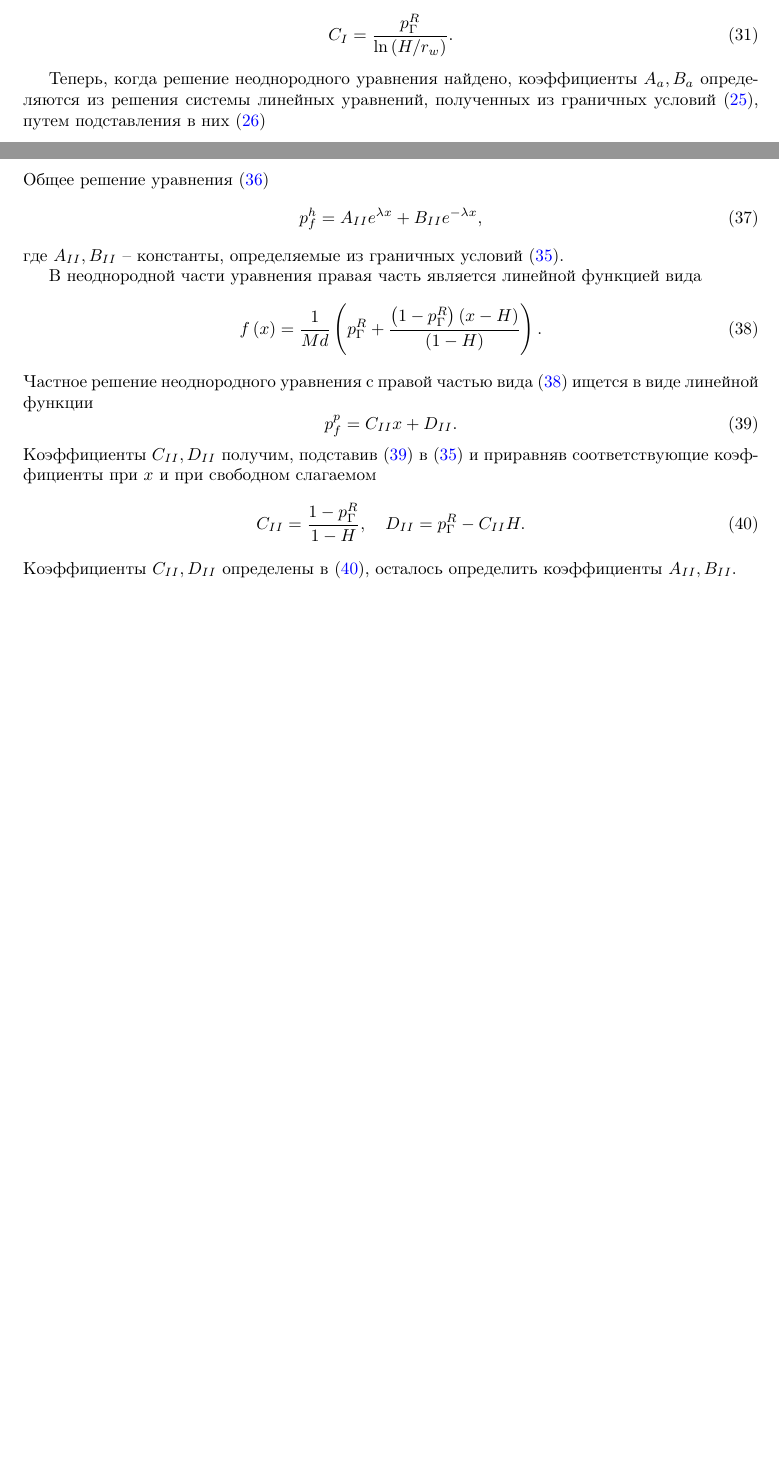
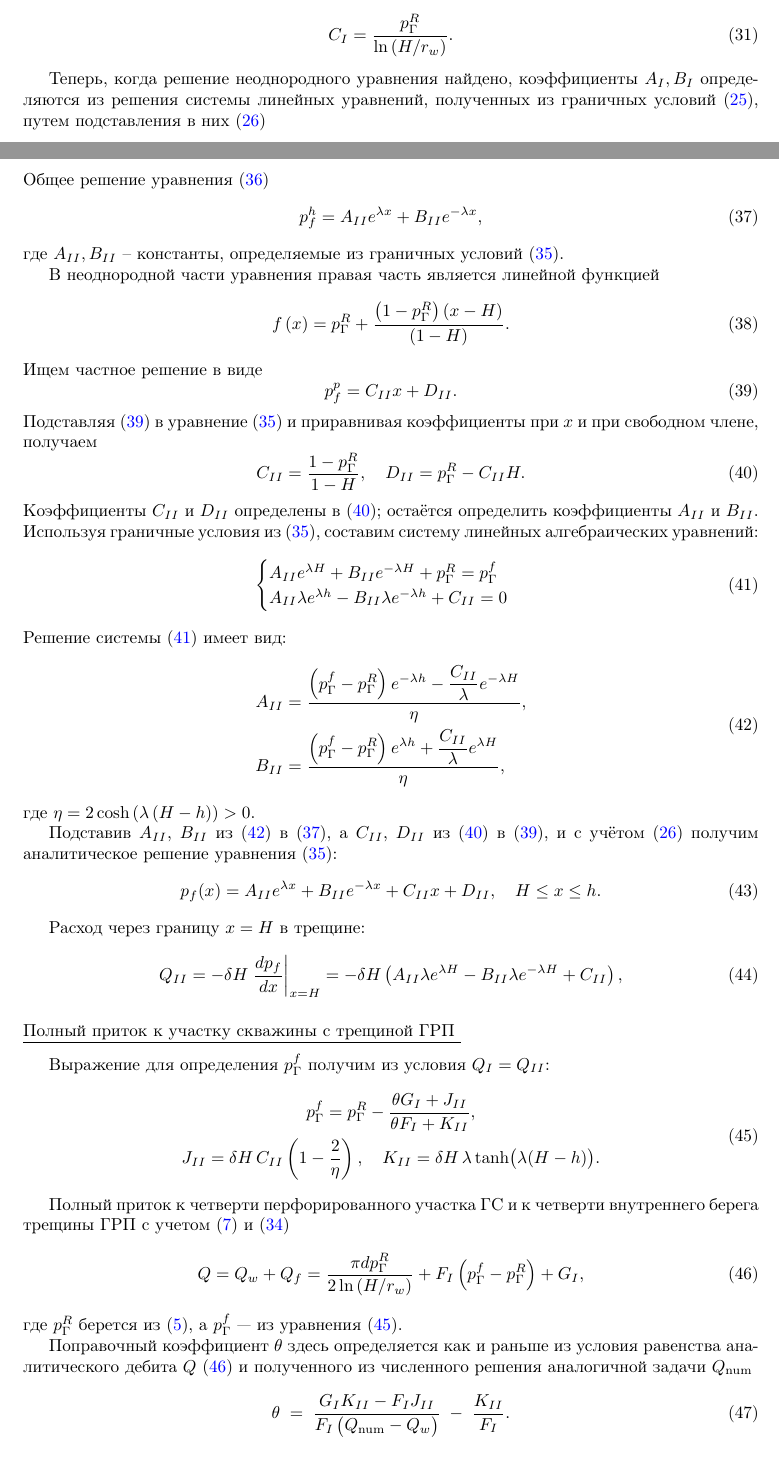
Before and after one commit to erythrocytescience/simple_mshf, a LaTeX paper (main.tex): two parts of pages 22 and 23 of 23 before the commit and two parts of pages 22 and 23 of 24 after it, joined at a grey line, cut so that both start at the same text, the shorter picture padded with empty space. Compiled offline with pdfLaTeX.

Commit message:
fract inner shore text finished

```diff
--- a/main.tex
+++ b/main.tex
@@ -1433,7 +1433,7 @@ $A_I$, $B_I$~---~константы, определяемые из гранич
 	\label{eq:kham_fract_inner_part_I_sol_nonunif_c_cf}
 \end{equation}
 
-Теперь, когда решение неоднородного уравнения найдено, коэффициенты $A_a, B_a$ определяются из решения системы
+Теперь, когда решение неоднородного уравнения найдено, коэффициенты $A_{I}, B_I$ определяются из решения системы
 линейных уравнений, полученных из граничных условий~(\ref{eq:kham_fract_inner_area_I_press_equation}), путем подставления
 в них (\ref{eq:kham_common_final_pf_ode_solution_view})
 \begin{equation}
@@ -1506,96 +1506,100 @@ $A_I$, $B_I$~---~константы, определяемые из гранич
 \begin{equation}
 	\displaystyle
 	p_f^h = A_{II} e^{\lambda x} + B_{II} e^{-\lambda x},
-	\label{eq:kham_fract_inner_pf_part_II_mono_solution}
+	\label{eq:kham_fract_inner_part_II_pf_mono_solution}
 \end{equation}
 где $A_{II}, B_{II}$~--~константы, определяемые из граничных условий~(\ref{eq:kham_hw_inner_part_II_pf_1d_equation}).
 
-В неоднородной части уравнения правая часть является линейной функцией вида
-\begin{equation}
-	\displaystyle
-	f\left(x\right)=\dfrac{1}{Md} \left(p^R_{\Gamma} + \dfrac{\left( 1-p^R_{\Gamma}\right)\left(x-H\right)}{\left(1-H\right)}\right).
+В неоднородной части уравнения правая часть является линейной функцией
+\begin{equation}
+	\displaystyle
+	% f\left(x\right) = \dfrac{1}{Md} \left(p^R_{\Gamma} + \dfrac{\left( 1-p^R_{\Gamma}\right)\left(x-H\right)}{\left(1-H\right)}\right).
+	f\left(x\right) = p^R_{\Gamma} + \dfrac{\left( 1-p^R_{\Gamma}\right)\left(x-H\right)}{\left(1-H\right)}.
 	\label{eq:kham_fract_inner_part_II_fx}
 \end{equation}
-Частное решение неоднородного уравнения с правой частью вида~(\ref{eq:kham_fract_inner_part_II_fx}) ищется в виде линейной функции
+Ищем частное решение в виде
 \begin{equation}
 	\displaystyle
 	p_f^p = C_{II} x + D_{II}.
 	\label{eq:kham_fract_inner_part_II_partical_pf_view}
 \end{equation}
-Коэффициенты $C_{II}, D_{II}$ получим, подставив~(\ref{eq:kham_fract_inner_part_II_partical_pf_view}) в (\ref{eq:kham_hw_inner_part_II_pf_1d_equation})
-и приравняв соответствующие коэффициенты при $x$ и при свободном слагаемом
+Подставляя~\eqref{eq:kham_fract_inner_part_II_partical_pf_view} в уравнение~\eqref{eq:kham_hw_inner_part_II_pf_1d_equation}
+и приравнивая коэффициенты при $x$ и при свободном члене, получаем
 \begin{equation}
 	\displaystyle
 	C_{II} = \dfrac{1-p^R_{\Gamma}}{1-H}, \quad
 	D_{II} = p^R_{\Gamma} - C_{II} H.
 	\label{eq:kham_fract_inner_part_II_cf_c_d}
 \end{equation}
-Коэффициенты $C_{II}, D_{II}$ определены в~(\ref{eq:kham_fract_inner_part_II_cf_c_d}), осталось определить коэффициенты $A_{II}, B_{II}$.
-% Для этого, используя граничные условия из~(\ref{eq:kham_approx_pf_part2}), составим систему алгебраических уравнений
-% \begin{equation}
-% 	\displaystyle
-% 	\begin{cases}
-% 		A_b e^{\lambda H} + B_b e^{-\lambda H} + p^R_{\Gamma} = p^f_{\Gamma} \\
-% 		A_b \lambda e^{\lambda h} - B_b \lambda e^{-\lambda h} + C_b = 0
-% 	\end{cases}
-% 	\label{eq:kham_slau_a_b}
-% \end{equation}
-% Решение системы~(\ref{eq:kham_slau_a_b})
-% \begin{equation}
-% 	\displaystyle
-% 	A_b = \frac{\left(p^f_{\Gamma} - p^R_{\Gamma}\right) e^{- \lambda h} - \dfrac{C_b}{\lambda} e^{-\lambda H}}{\eta}, \quad
-% 	B_b = \frac{\left(p^f_{\Gamma} - p^R_{\Gamma}\right) e^{\lambda h} + \dfrac{C_b}{\lambda} e^{\lambda H}}{\eta},
-% 	\label{eq:kham_a_b_slau_solution}
-% \end{equation}
-% где $\eta = 2 \cosh{\left(\lambda \left(H-h\right)\right)}$.
-
-% Подставив $A_b, \;B_b$ из~(\ref{eq:kham_a_b_slau_solution}) в~(\ref{eq:kham_final_pf_part2_mono_solution}),
-% а $C_b, \;D_b$ из~(\ref{eq:kham_cf_c_d}) в~(\ref{eq:kham_partical_pf_part2}) и с
-% учетом~(\ref{eq:kham_kham_final_pf_ode_solution_view}) получим аналитическое решение уравнения~(\ref{eq:kham_approx_pf_part2})
-% \begin{equation}
-% 	\displaystyle
-% 	p_f(x) = A_b e^{\lambda x} + B_b e^{-\lambda x} + C_b x + D_b, \quad
-% 	H \leq x \leq h.
-% 	\label{eq:kham_final_press_sol_outer_area_fract}
-% \end{equation}
-
-% Расход через границу $x=H$ в трещине
-% \begin{equation}
-% 	\displaystyle
-% 	Q_b = - \delta H \left. \frac{d p_f}{d x} \right|_{x=H}
-% 	= - \delta H \left( A_b \lambda e^{\lambda H} - B_b \lambda e^{-\lambda H} + C_b \right),
-% 	\label{eq:kham_fract_inner_Qb}
-% \end{equation}
-
-% \mysub{Полный приток к участку скважины с трещиной ГРП }
-% Выражение для определения $p^f_{\Gamma}$ получим из условия $Q_a = Q_b$
-% \begin{equation}
-% 	\displaystyle
-% 	\begin{gathered}
-% 		p^f_{\Gamma} = p^R_{\Gamma} - \frac{\theta G_a +  J_b}{ \theta F_a + K_b}, \\
-% 		J_b = \delta H\,C_b \left(1 - \tfrac{2}{\eta}\right),
-% 		K_b =  \delta H\,\lambda \tanh\!\big(\lambda (H-h)\big). % chktex 21
-% 	\end{gathered}
-% 	\label{eq:kham_pfg_inner}
-% \end{equation}
-
-% Полный приток к четверти перфорированного участка ГС и к четверти внутреннего берега трещины ГРП
-% с учетом (\ref{eq:kham_qw_inner}) и (\ref{eq:kham_q_Gf})
-% \begin{equation}
-% 	\displaystyle
-% 	Q = Q_w + Q_f = \dfrac{\pi d p^R_{\Gamma}}{2 \ln{\left(H / r_w\right)}} + F_a \left(p^f_{\Gamma} - p^R_{\Gamma}\right) + G_a
-% 	\label{eq:kham_fract_inner_q_total}
-% \end{equation}
-
-% Поправочный коэффициент $\theta$ здесь определяется как и раньше из условия равенства аналитического
-% дебита $Q$~(\ref{eq:kham_fract_inner_q_total}) и полученного из численного решения аналогичной задачи $Q_{\text{num}}$
-% \begin{equation}
-% 	\displaystyle
-% 	\theta =
-% 	\frac{\big(Q_{\text{num}} - Q_w\big)\,K_b}
-% 	{\,G_a K_b - F_a J_b - \big(Q_{\text{num}} - Q_w\big)F_a}.
-% 	\label{eq:kham_theta_inner}
-% \end{equation}
+Коэффициенты $C_{II}$ и $D_{II}$ определены в~(\ref{eq:kham_fract_inner_part_II_cf_c_d}); остаётся определить коэффициенты $A_{II}$ и $B_{II}$.
+Используя граничные условия из~(\ref{eq:kham_hw_inner_part_II_pf_1d_equation}), составим систему линейных алгебраических уравнений:
+\begin{equation}
+	\displaystyle
+	\begin{cases}
+		A_{II} e^{\lambda H} + B_{II} e^{-\lambda H} + p^R_{\Gamma} = p^f_{\Gamma} \\
+		A_{II} \lambda e^{\lambda h} - B_{II} \lambda e^{-\lambda h} + C_{II} = 0
+	\end{cases}
+	\label{eq:kham_hw_inner_part_II_slau_a_b}
+\end{equation}
+Решение системы~(\ref{eq:kham_hw_inner_part_II_slau_a_b}) имеет вид:
+\begin{equation}
+	\displaystyle
+	\begin{aligned}
+		A_{II} & = \frac{\left(p^f_{\Gamma} - p^R_{\Gamma}\right) e^{- \lambda h} - \dfrac{C_{II}}{\lambda} e^{-\lambda H}}{\eta}, \\
+		B_{II} & = \frac{\left(p^f_{\Gamma} - p^R_{\Gamma}\right) e^{\lambda h} + \dfrac{C_{II}}{\lambda} e^{\lambda H}}{\eta},
+	\end{aligned}
+	\label{eq:kham_hw_inner_part_II_a_b_slau_solution}
+\end{equation}
+где $\eta = 2 \cosh{\left(\lambda \left(H-h\right)\right)} > 0$.
+
+Подставив $A_{II}$, $B_{II}$ из~\eqref{eq:kham_hw_inner_part_II_a_b_slau_solution} в~\eqref{eq:kham_fract_inner_part_II_pf_mono_solution},
+а $C_{II}$, $D_{II}$ из~\eqref{eq:kham_fract_inner_part_II_cf_c_d} в~\eqref{eq:kham_fract_inner_part_II_partical_pf_view},
+и с учётом~\eqref{eq:kham_common_final_pf_ode_solution_view} получим аналитическое решение уравнения~\eqref{eq:kham_hw_inner_part_II_pf_1d_equation}:
+\begin{equation}
+	\displaystyle
+	p_f(x) = A_{II} e^{\lambda x} + B_{II} e^{-\lambda x} + C_{II} x + D_{II}, \quad
+	H \leq x \leq h.
+	\label{eq :kham_hw_inner_part_II_final_press_sol}
+\end{equation}
+
+Расход через границу $x=H$ в трещине:
+\begin{equation}
+	\displaystyle
+	Q_{II} = - \delta H \left. \frac{d p_f}{d x} \right|_{x=H}
+	= - \delta H \left( A_{II} \lambda e^{\lambda H} - B_{II} \lambda e^{-\lambda H} + C_{II} \right),
+	\label{eq:kham_fract_inner_part_II_Q}
+\end{equation}
+
+\mysub{Полный приток к участку скважины с трещиной ГРП }
+Выражение для определения $p^f_{\Gamma}$ получим из условия $Q_I = Q_{II}$:
+\begin{equation}
+	\displaystyle
+	\begin{gathered}
+		p^f_{\Gamma} = p^R_{\Gamma} - \frac{\theta G_I +  J_{II}}{ \theta F_I + K_{II}}, \\
+		J_{II} = \delta H \, C_{II} \left(1 - \dfrac{2}{\eta}\right), \quad
+		K_{II} =  \delta H\, \lambda \tanh\!\big(\lambda (H-h)\big). % chktex 21
+	\end{gathered}
+	\label{eq:kham_fract_inner_pg}
+\end{equation}
+
+Полный приток к четверти перфорированного участка ГС и к четверти внутреннего берега трещины ГРП
+с учетом~(\ref{eq:kham_hw_inner_Q}) и~\eqref{eq:kham_hw_inner_part_I_Q}
+\begin{equation}
+	\displaystyle
+	Q = Q_w + Q_f = \dfrac{\pi d p^R_{\Gamma}}{2 \ln{\left(H / r_w\right)}} + F_I \left(p^f_{\Gamma} - p^R_{\Gamma}\right) + G_I,
+	\label{eq:kham_fract_inner_q_total}
+\end{equation}
+где $p^R_{\Gamma}$ берется из~\eqref{eq:kham_hw_inner_pg}, а $p^f_{\Gamma}$~---~из уравнения~\eqref{eq:kham_fract_inner_pg}.
+
+Поправочный коэффициент $\theta$ здесь определяется как и раньше из условия равенства аналитического
+дебита $Q$~(\ref{eq:kham_fract_inner_q_total}) и полученного из численного решения аналогичной задачи $Q_{\text{num}}$
+\begin{equation}
+	\displaystyle
+	\theta \;=\;
+	\frac{G_I K_{II} - F_I J_{II}}{F_I\,\bigl(Q_{\text{num}} - Q_w\bigr)}
+	\;-\; \frac{K_{II}}{F_I}.
+	\label{eq:kham_fract_inner_theta}
+\end{equation}
 
 % \subsubsection{Внешний берег трещины}
 % Внешний берег трещины может находится непосредственно на торце скважине или на некотором
```
Also changed, not shown: main.tex (12 more changed lines).
